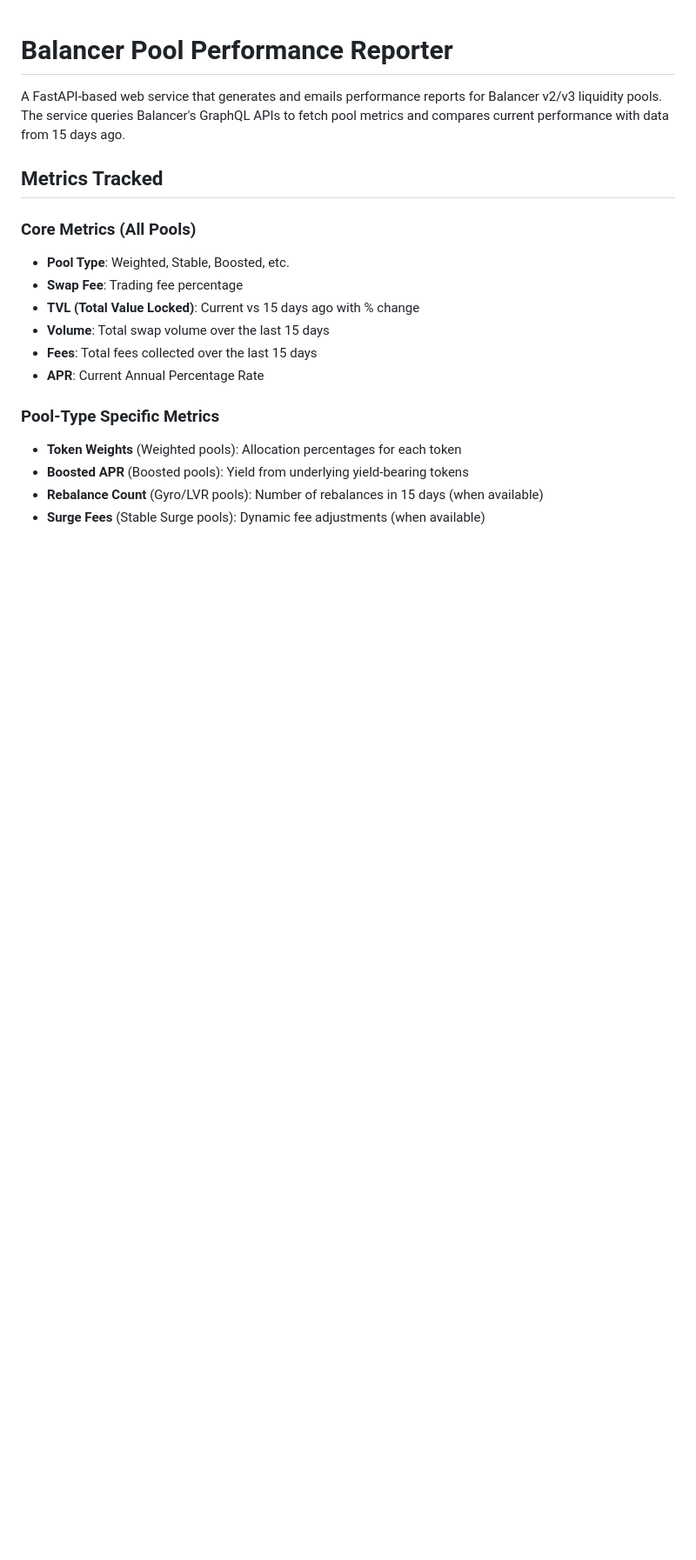
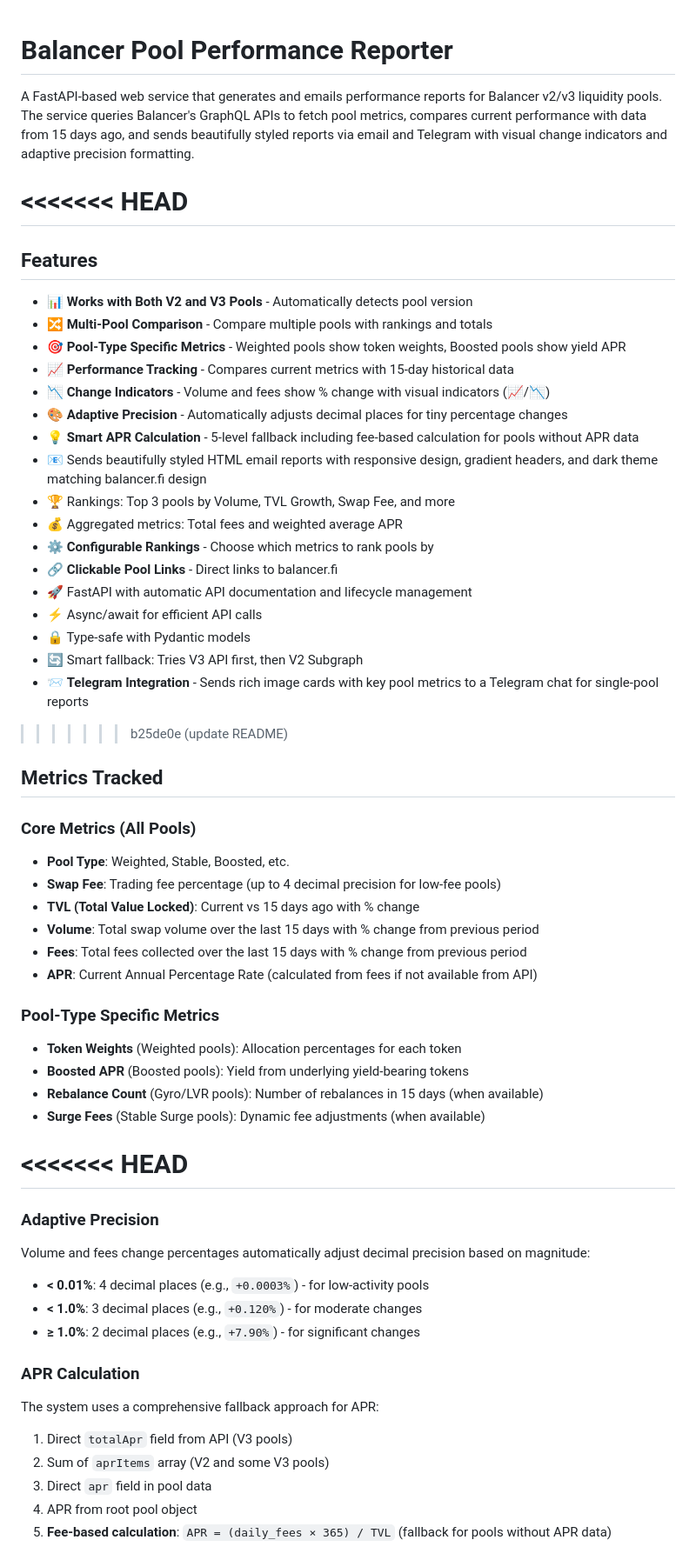
Before and after one commit to gustavobftorres/pool-report, a Markdown page: README.md, the part around one of its changes. Shown at 87% size. Rendered like a GitHub page; blank space fills up the shorter version.

```diff
--- a/README.md
+++ b/README.md
@@ -1,16 +1,39 @@
 # Balancer Pool Performance Reporter
 
-A FastAPI-based web service that generates and emails performance reports for Balancer v2/v3 liquidity pools. The service queries Balancer's GraphQL APIs to fetch pool metrics and compares current performance with data from 15 days ago.
+A FastAPI-based web service that generates and emails performance reports for Balancer v2/v3 liquidity pools. The service queries Balancer's GraphQL APIs to fetch pool metrics, compares current performance with data from 15 days ago, and sends beautifully styled reports via email and Telegram with visual change indicators and adaptive precision formatting.
 
+<<<<<<< HEAD
+=======
+## Features
+
+- 📊 **Works with Both V2 and V3 Pools** - Automatically detects pool version
+- 🔀 **Multi-Pool Comparison** - Compare multiple pools with rankings and totals
+- 🎯 **Pool-Type Specific Metrics** - Weighted pools show token weights, Boosted pools show yield APR
+- 📈 **Performance Tracking** - Compares current metrics with 15-day historical data
+- 📉 **Change Indicators** - Volume and fees show % change with visual indicators (📈/📉)
+- 🎨 **Adaptive Precision** - Automatically adjusts decimal places for tiny percentage changes
+- 💡 **Smart APR Calculation** - 5-level fallback including fee-based calculation for pools without APR data
+- 📧 Sends beautifully styled HTML email reports with responsive design, gradient headers, and dark theme matching balancer.fi design
+- 🏆 Rankings: Top 3 pools by Volume, TVL Growth, Swap Fee, and more
+- 💰 Aggregated metrics: Total fees and weighted average APR
+- ⚙️ **Configurable Rankings** - Choose which metrics to rank pools by
+- 🔗 **Clickable Pool Links** - Direct links to balancer.fi
+- 🚀 FastAPI with automatic API documentation and lifecycle management
+- ⚡ Async/await for efficient API calls
+- 🔒 Type-safe with Pydantic models
+- 🔄 Smart fallback: Tries V3 API first, then V2 Subgraph
+- 📨 **Telegram Integration** - Sends rich image cards with key pool metrics to a Telegram chat for single-pool reports
+
+>>>>>>> b25de0e (update README)
 ## Metrics Tracked
 
 ### Core Metrics (All Pools)
 - **Pool Type**: Weighted, Stable, Boosted, etc.
-- **Swap Fee**: Trading fee percentage
+- **Swap Fee**: Trading fee percentage (up to 4 decimal precision for low-fee pools)
 - **TVL (Total Value Locked)**: Current vs 15 days ago with % change
-- **Volume**: Total swap volume over the last 15 days
-- **Fees**: Total fees collected over the last 15 days
-- **APR**: Current Annual Percentage Rate
+- **Volume**: Total swap volume over the last 15 days with % change from previous period
+- **Fees**: Total fees collected over the last 15 days with % change from previous period
+- **APR**: Current Annual Percentage Rate (calculated from fees if not available from API)
 
 ### Pool-Type Specific Metrics
 - **Token Weights** (Weighted pools): Allocation percentages for each token
@@ -18,3 +41,19 @@ A FastAPI-based web service that generates and emails performance reports for Ba
 - **Rebalance Count** (Gyro/LVR pools): Number of rebalances in 15 days (when available)
 - **Surge Fees** (Stable Surge pools): Dynamic fee adjustments (when available)
 
+<<<<<<< HEAD
+=======
+### Adaptive Precision
+Volume and fees change percentages automatically adjust decimal precision based on magnitude:
+- **< 0.01%**: 4 decimal places (e.g., `+0.0003%`) - for low-activity pools
+- **< 1.0%**: 3 decimal places (e.g., `+0.120%`) - for moderate changes
+- **≥ 1.0%**: 2 decimal places (e.g., `+7.90%`) - for significant changes
+
+### APR Calculation
+The system uses a comprehensive fallback approach for APR:
+1. Direct `totalApr` field from API (V3 pools)
+2. Sum of `aprItems` array (V2 and some V3 pools)
+3. Direct `apr` field in pool data
+4. APR from root pool object
+5. **Fee-based calculation**: `APR = (daily_fees × 365) / TVL` (fallback for pools without APR data)
+
```
Also changed, not shown: other parts of README.md (+31 -2 lines).
